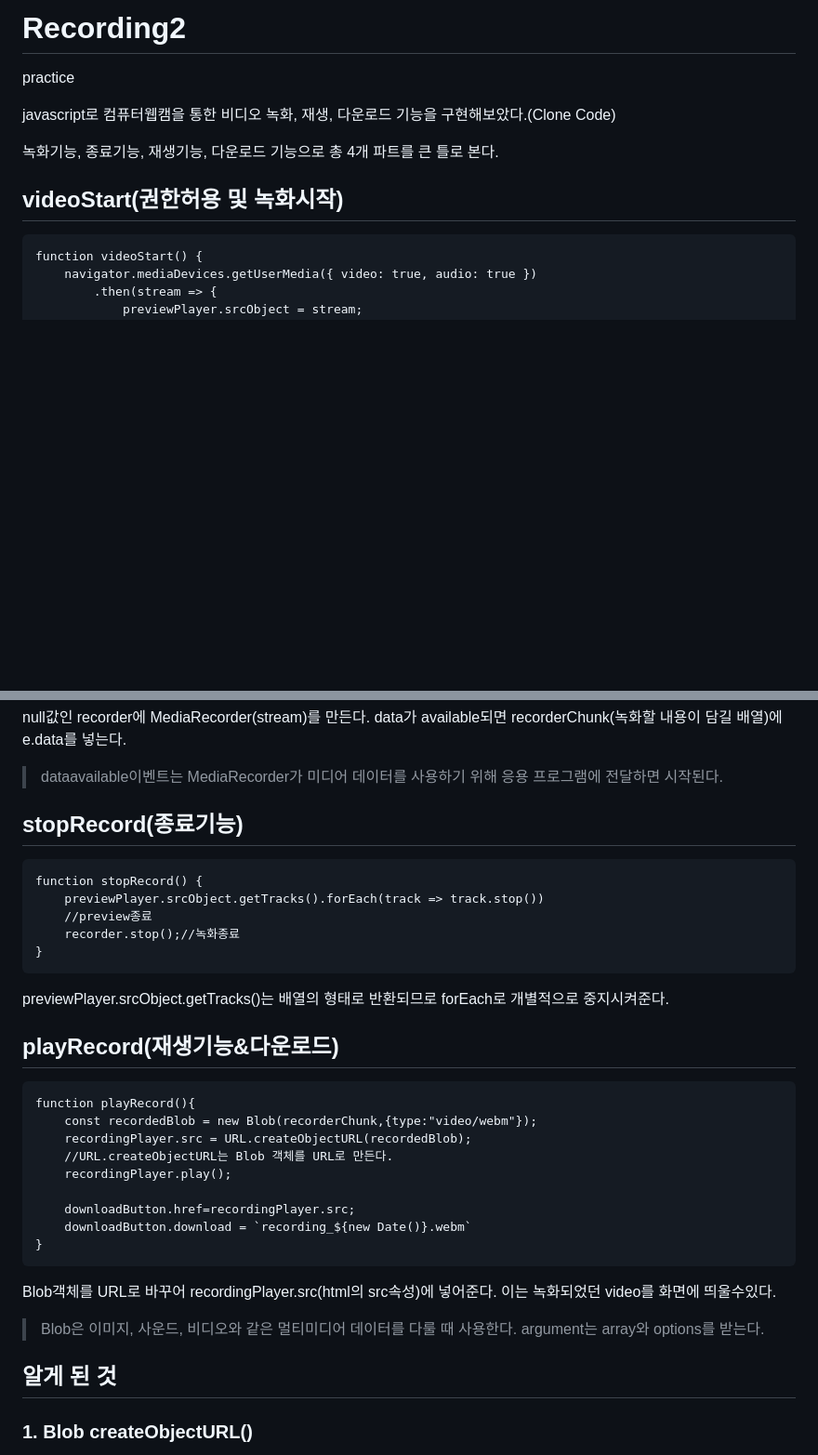
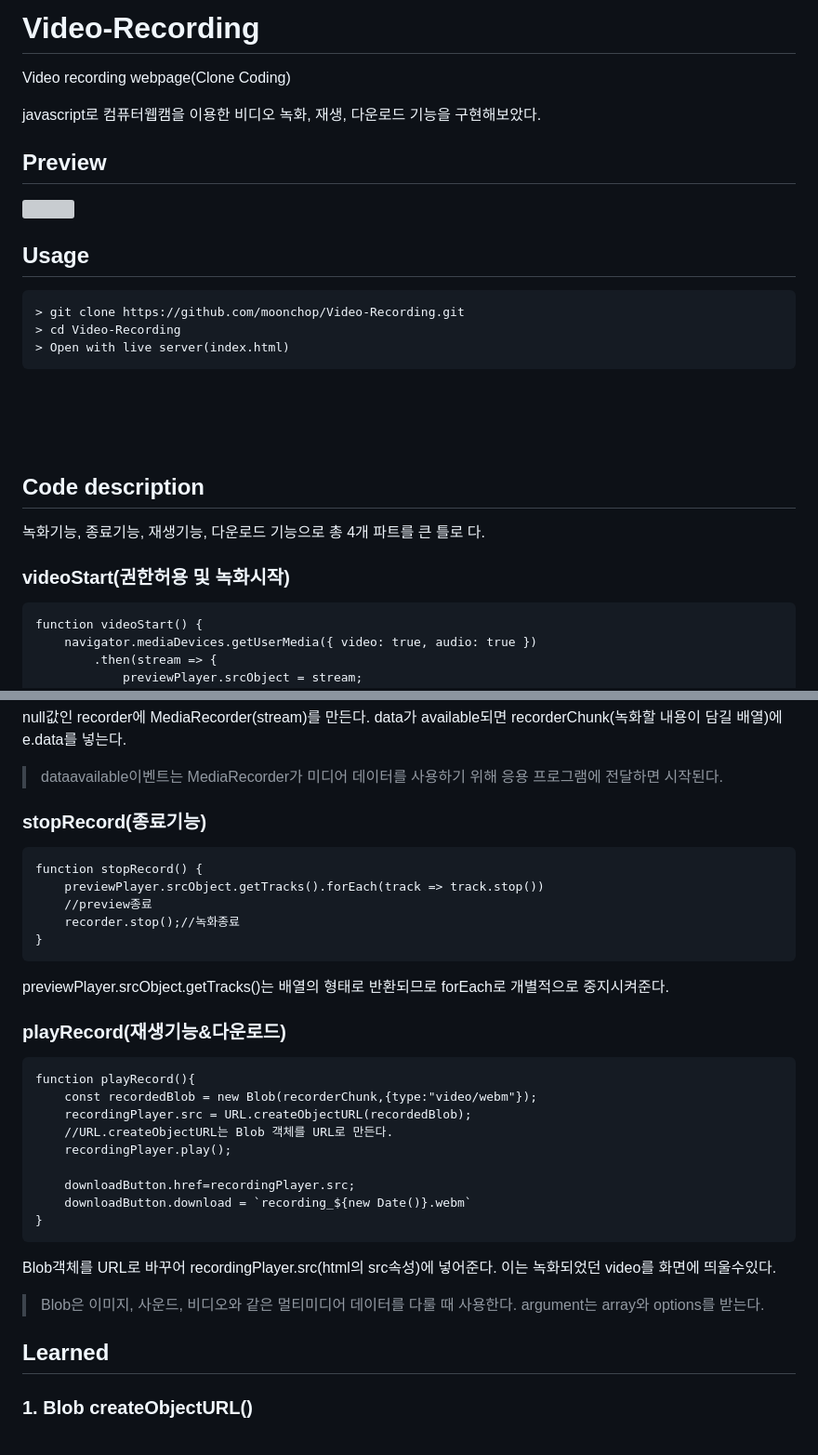
Before and after one commit to moonchop/Recording2, a Markdown page: README.md, 2 parts joined by grey strips. Shown at 93% size. Drawn GitHub-style; blank space fills up the shorter version; grey boxes are pictures that could not be loaded.

````diff
--- a/README.md
+++ b/README.md
@@ -1,11 +1,27 @@
-# Recording2
-practice
+# Video-Recording
+Video recording webpage(Clone Coding)
 
-javascript로 컴퓨터웹캠을 통한 비디오 녹화, 재생, 다운로드 기능을 구현해보았다.(Clone Code)
+javascript로 컴퓨터웹캠을 이용한 비디오 녹화, 재생, 다운로드 기능을 구현해보았다.
 
-녹화기능, 종료기능, 재생기능, 다운로드 기능으로 총 4개 파트를 큰 틀로 본다.
+## Preview
+<img src=https://user-images.githubusercontent.com/82392767/218969118-1a3cd489-b376-4de6-b5c8-24660f8cc069.gif width="60%" height="60%"/>
 
-## videoStart(권한허용 및 녹화시작)
+## Usage
+```
+> git clone https://github.com/moonchop/Video-Recording.git
+> cd Video-Recording
+> Open with live server(index.html)
+```
+
+<br/>
+<br/>
+<br/>
+
+## Code description
+
+녹화기능, 종료기능, 재생기능, 다운로드 기능으로 총 4개 파트를 큰 틀로 다.
+
+### videoStart(권한허용 및 녹화시작)
 ```
 function videoStart() {
     navigator.mediaDevices.getUserMedia({ video: true, audio: true })
@@ -37,7 +53,7 @@ null값인 recorder에 MediaRecorder(stream)를 만든다. data가 available되
 
 > dataavailable이벤트는 MediaRecorder가 미디어 데이터를 사용하기 위해 응용 프로그램에 전달하면 시작된다.
 
-## stopRecord(종료기능)
+### stopRecord(종료기능)
 ```
 function stopRecord() {
     previewPlayer.srcObject.getTracks().forEach(track => track.stop())
@@ -47,7 +63,7 @@ function stopRecord() {
 ```
 previewPlayer.srcObject.getTracks()는 배열의 형태로 반환되므로 forEach로 개별적으로 중지시켜준다.
 
-## playRecord(재생기능&다운로드)
+### playRecord(재생기능&다운로드)
 ```
 function playRecord(){
     const recordedBlob = new Blob(recorderChunk,{type:"video/webm"});
@@ -63,7 +79,7 @@ Blob객체를 URL로 바꾸어 recordingPlayer.src(html의 src속성)에 넣어
 
 >Blob은 이미지, 사운드, 비디오와 같은 멀티미디어 데이터를 다룰 때 사용한다. argument는 array와 options를 받는다.
 
-## 알게 된 것
+## Learned
 ### 1. Blob createObjectURL()
  URL.createObjectURL() 메소드는 주어진 객체를 가리키는 URL을 DOMString으로 변환하는 기능을 한다. 해당 url은 window 창이 사라지면 함께 사라진다. 다른 window에서 재 사용이 불가능하다.
 
````
Also changed, not shown: other parts of README.md (+1 -1 lines).
